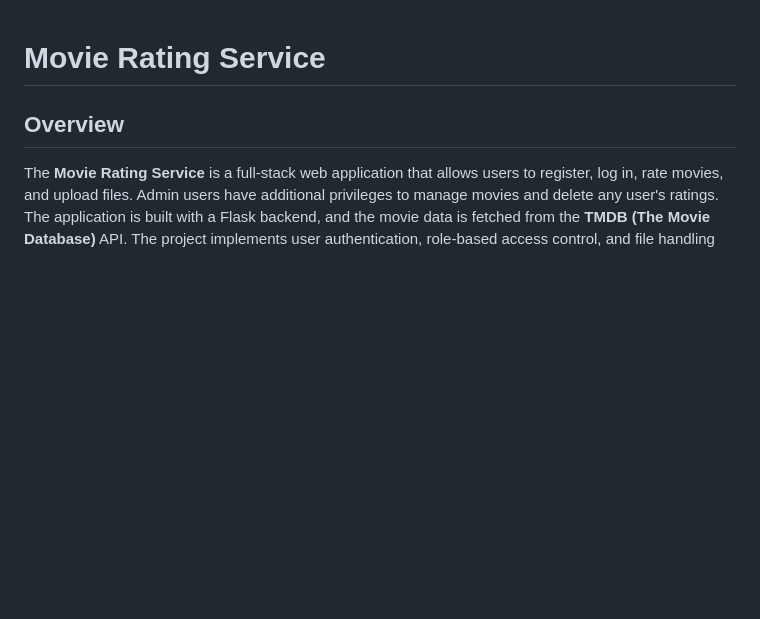
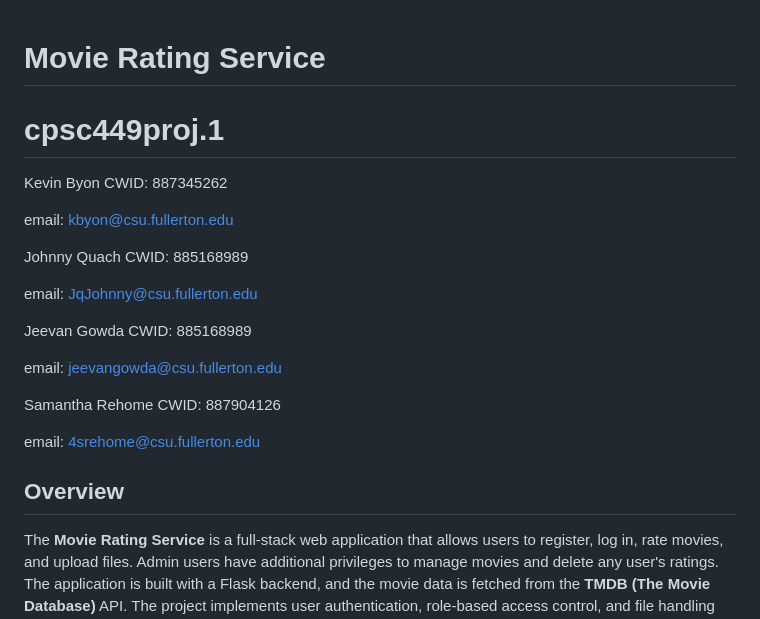
Before and after one commit to KBReader/cpsc449proj.1, a Markdown page: README.md, the part around the change. Drawn GitHub-style; blank space fills up the shorter version.

```diff
--- a/README.md
+++ b/README.md
@@ -1,4 +1,25 @@
 # Movie Rating Service
+
+# cpsc449proj.1
+
+Kevin Byon     CWID: 887345262
+
+email: kbyon@csu.fullerton.edu
+
+
+Johnny Quach   CWID: 885168989
+
+email: JqJohnny@csu.fullerton.edu
+
+
+Jeevan Gowda   CWID: 885168989
+
+email: jeevangowda@csu.fullerton.edu
+
+
+Samantha Rehome   CWID: 887904126
+
+email: 4srehome@csu.fullerton.edu
 
 ## Overview
 
```
